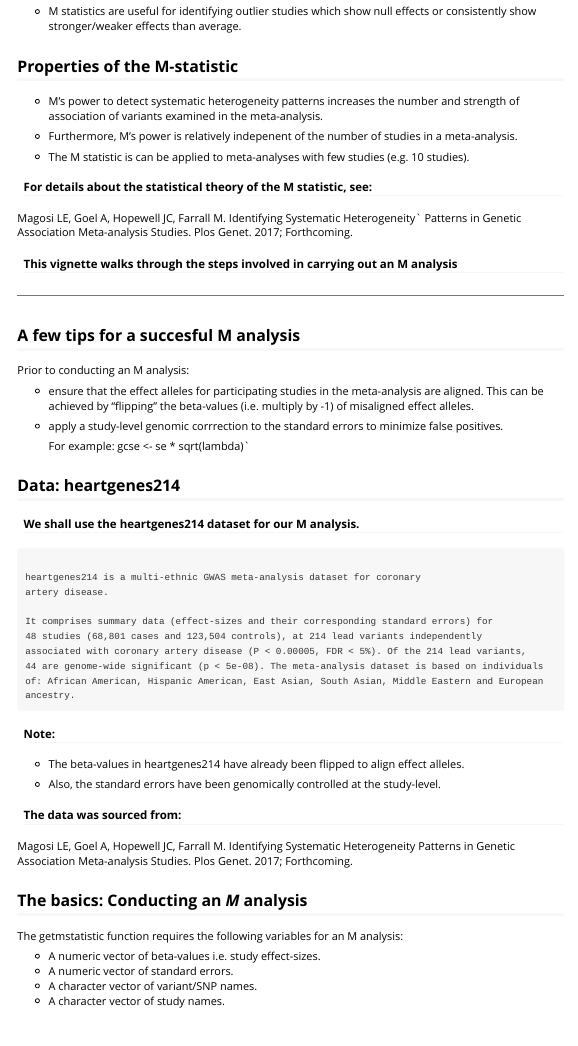
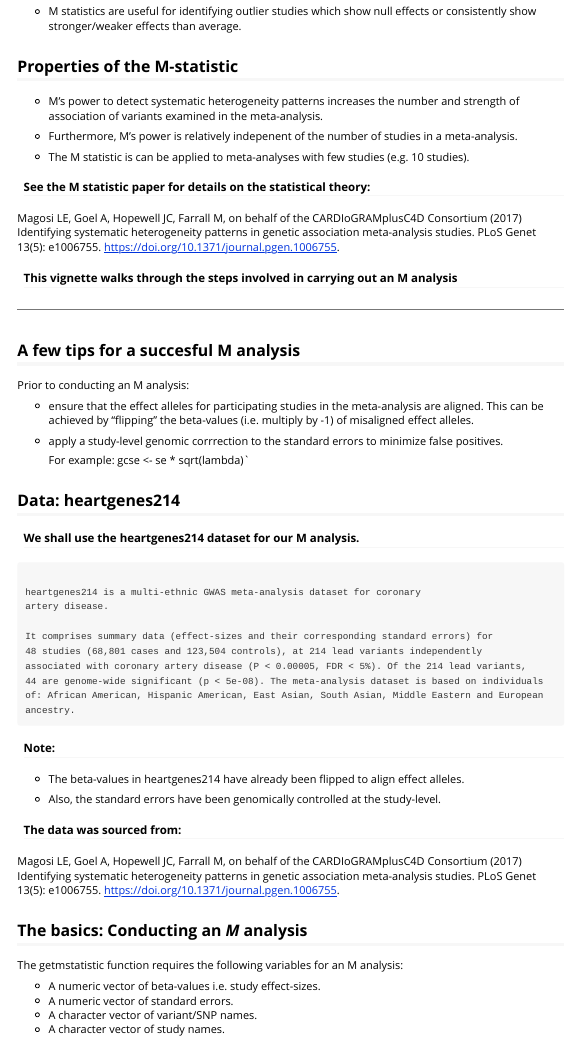
Before and after one commit to magosil86/getmstatistic, an R Markdown document (vignettes/getmstatistic-tutorial.Rmd): the page in a window 1100 px wide, from 300 px down. Rendered offline with R 4.5, knitr and Pandoc, with nearby package versions.

```diff
--- a/vignettes/getmstatistic-tutorial.Rmd
+++ b/vignettes/getmstatistic-tutorial.Rmd
@@ -34,9 +34,10 @@
 
 
 
-#### For details about the statistical theory of the M statistic, see:
- Magosi LE, Goel A, Hopewell JC, Farrall M. Identifying Systematic Heterogeneity` Patterns in Genetic Association Meta-analysis Studies. Plos Genet. 2017; Forthcoming.
-
+#### See the M statistic paper for details on the statistical theory:
+Magosi LE, Goel A, Hopewell JC, Farrall M, on behalf of the CARDIoGRAMplusC4D Consortium (2017)
+Identifying systematic heterogeneity patterns in genetic association meta-analysis studies.
+PLoS Genet 13(5): e1006755. [https://doi.org/10.1371/journal.pgen.1006755](https://doi.org/10.1371/journal.pgen.1006755).
 
 
 #### This vignette walks through the steps involved in carrying out an M analysis
@@ -84,8 +85,10 @@
 
 #### The data was sourced from:
 
-Magosi LE, Goel A, Hopewell JC, Farrall M. Identifying Systematic Heterogeneity Patterns in
-Genetic Association Meta-analysis Studies. Plos Genet. 2017; Forthcoming.
+Magosi LE, Goel A, Hopewell JC, Farrall M, on behalf of the CARDIoGRAMplusC4D Consortium (2017)
+Identifying systematic heterogeneity patterns in genetic association meta-analysis studies.
+PLoS Genet 13(5): e1006755. [https://doi.org/10.1371/journal.pgen.1006755](https://doi.org/10.1371/journal.pgen.1006755).
+
 
 
 ## The basics: Conducting an *M* analysis
```
Also changed, not shown: R/driver_compute_mstatistics.R (+8 -8 lines), R/util_draw_table.R (+6 -2 lines), vignettes/getmstatistic-tutorial.html, vignettes/getmstatistic-tutorial.md, 1 other file.
